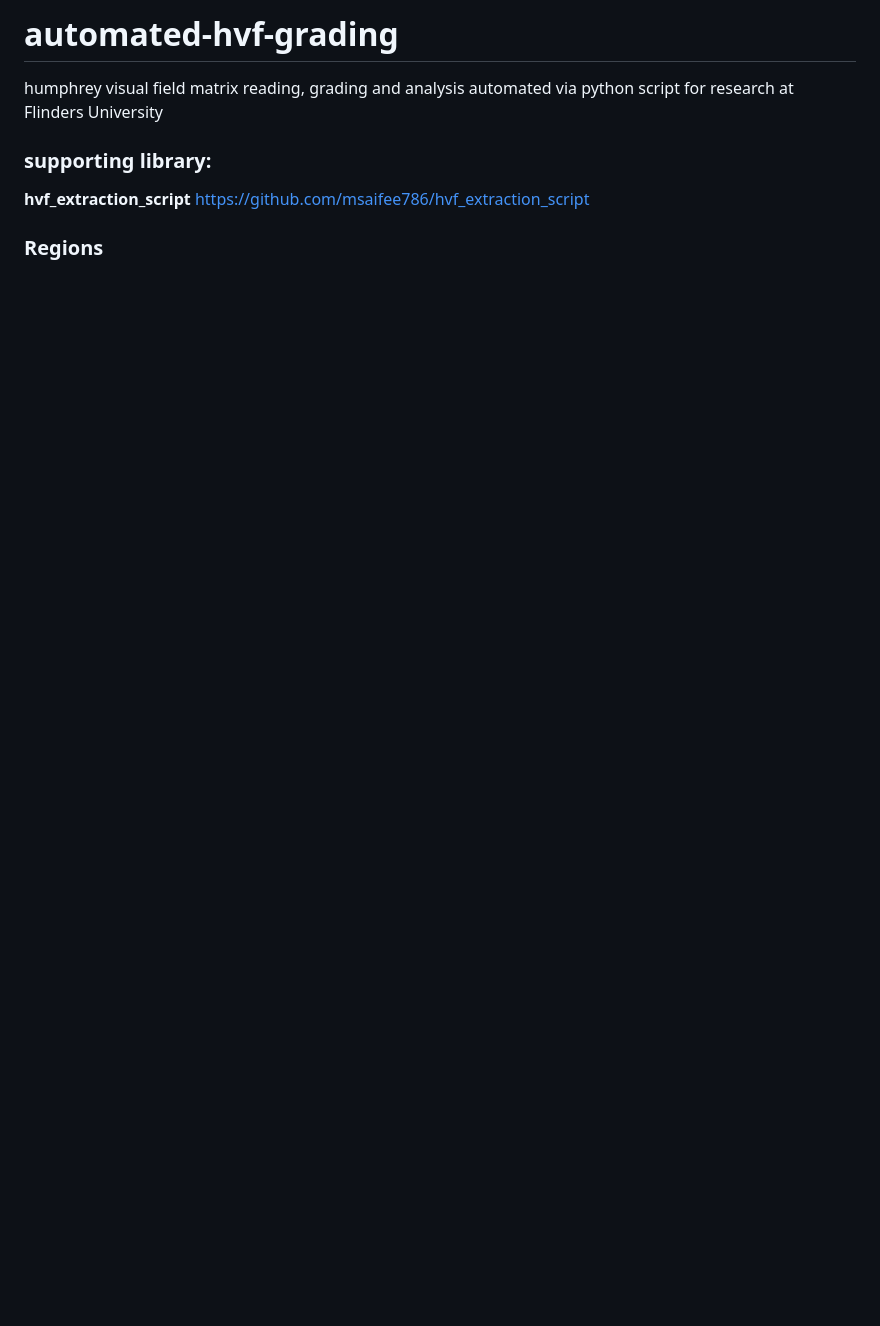
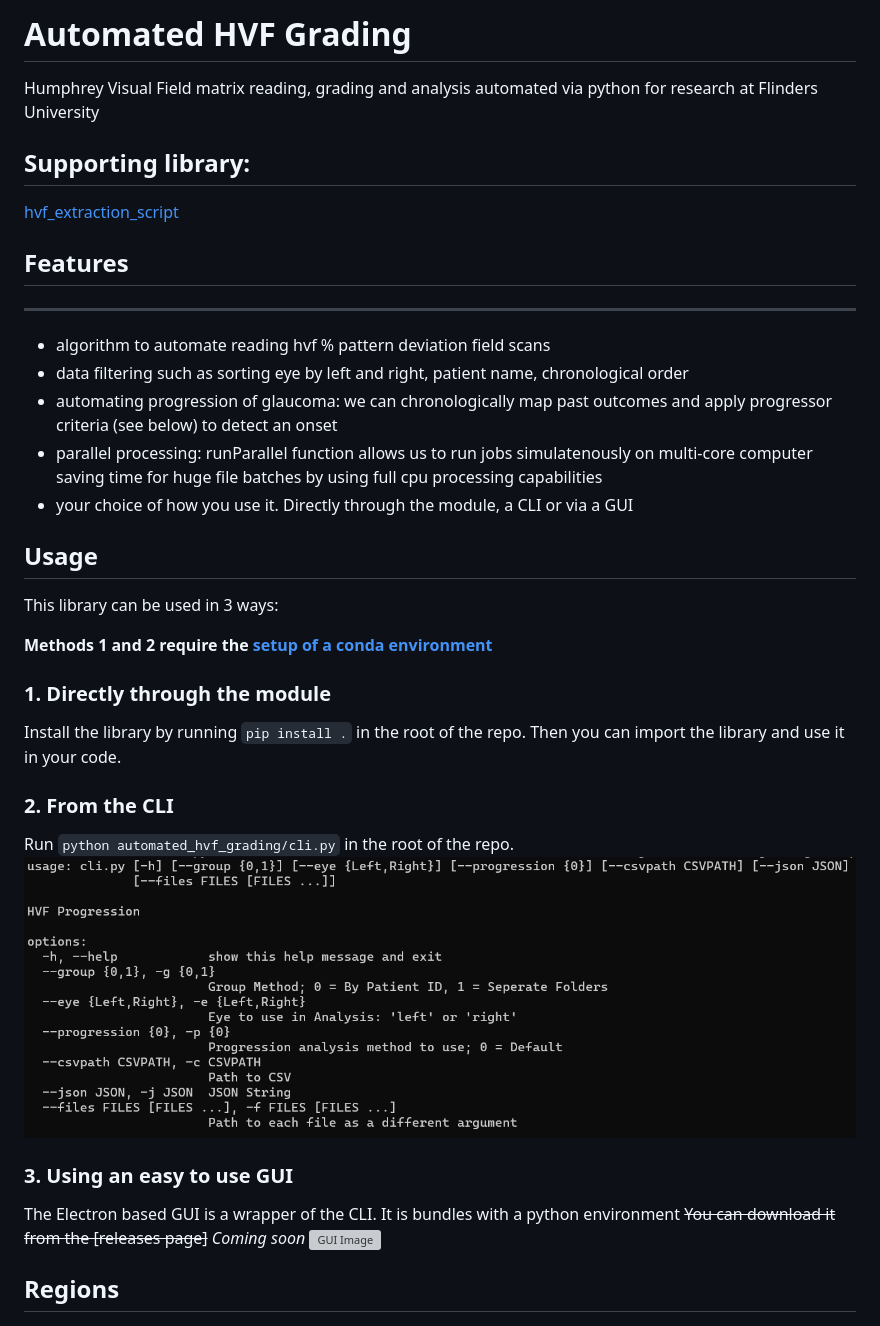
Before and after one commit to hughmancoder/Automated_Hvf_Grading, a Markdown page: README.md, the part around the change printed below. Drawn GitHub-style; pictures changed too: images/CLI.png (added); blank space fills up the shorter version; grey boxes are pictures that could not be loaded.

```diff
--- a/README.md
+++ b/README.md
@@ -1,10 +1,32 @@
-# automated-hvf-grading
-humphrey visual field matrix reading, grading and analysis automated via python script for research at Flinders University
+# Automated HVF Grading
+Humphrey Visual Field matrix reading, grading and analysis automated via python for research at Flinders University
 
-### supporting library:
-__hvf_extraction_script__
-https://github.com/msaifee786/hvf_extraction_script
+## Supporting library:
+[hvf_extraction_script](
+https://github.com/msaifee786/hvf_extraction_script)
 
-### Regions
+## Features
+***
+- algorithm to automate reading hvf % pattern deviation field scans
+- data filtering such as sorting eye by left and right, patient name, chronological order
+- automating progression of glaucoma: we can chronologically map past outcomes and apply  progressor criteria (see below) to detect an onset
+- parallel processing: runParallel function allows us to run jobs simulatenously on multi-core computer saving time for huge file batches by using full cpu processing capabilities
+- your choice of how you use it. Directly through the module, a CLI or via a GUI
+
+## Usage
+This library can be used in 3 ways:
+
+**Methods 1 and 2 require the [setup of a conda environment](#developer-setup)**
+### 1. Directly through the module
+Install the library by running `pip install .` in the root of the repo. Then you can import the library and use it in your code.
+
+### 2. From the CLI
+Run `python automated_hvf_grading/cli.py` in the root of the repo.
+![CLI Image](images/CLI.png)
+### 3. Using an easy to use GUI
+The Electron based GUI is a wrapper of the CLI. It is bundles with a python environment ~~You can download it from the [releases page]~~ *Coming soon*
+![GUI Image](images/GUIGrading.png)
+
+## Regions
 ![image info](images/regions.png)
 
```
Also changed, not shown: other parts of README.md (+17 -58 lines), 2 other files.
